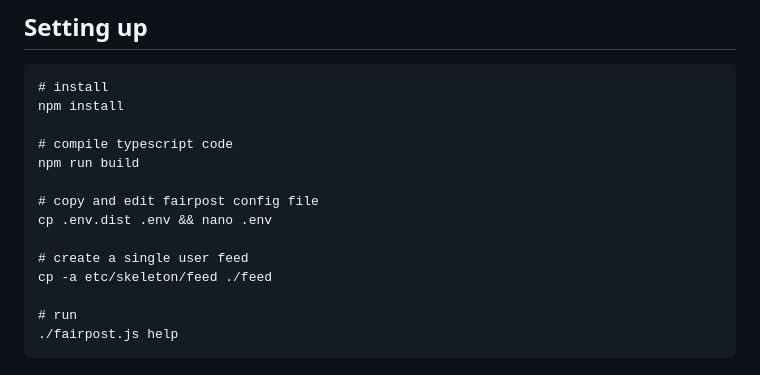
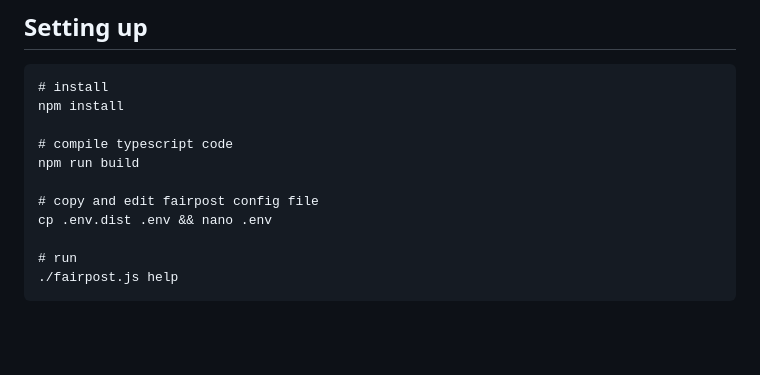
Before and after one commit to commonpike/fairpost, a Markdown page: README.md, the part around the change. GitHub-like rendering; blank space fills up the shorter version.

Commit message:
doc: Update readme for single user

```diff
--- a/README.md
+++ b/README.md
@@ -44,9 +44,6 @@ npm run build
 
 # copy and edit fairpost config file
 cp .env.dist .env && nano .env
-
-# create a single user feed
-cp -a etc/skeleton/feed ./feed
 
 # run
 ./fairpost.js help
```
